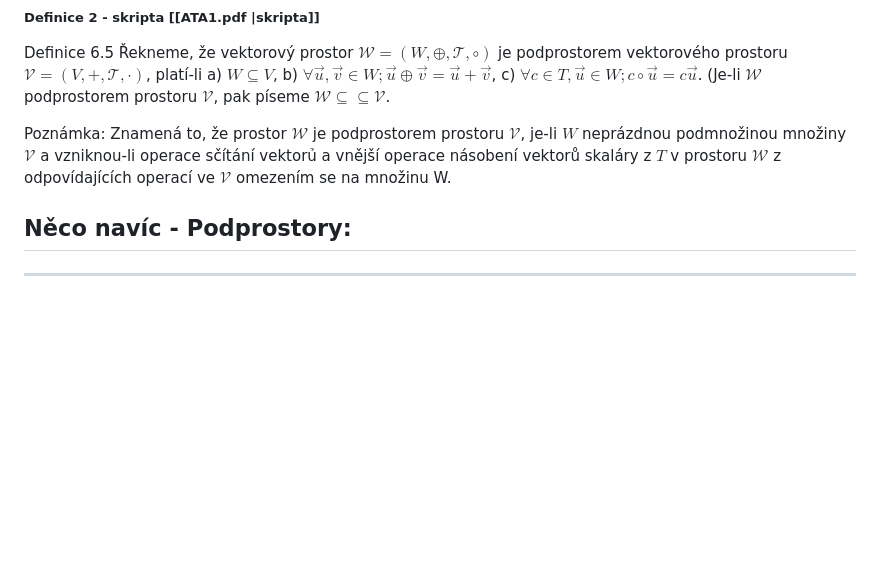
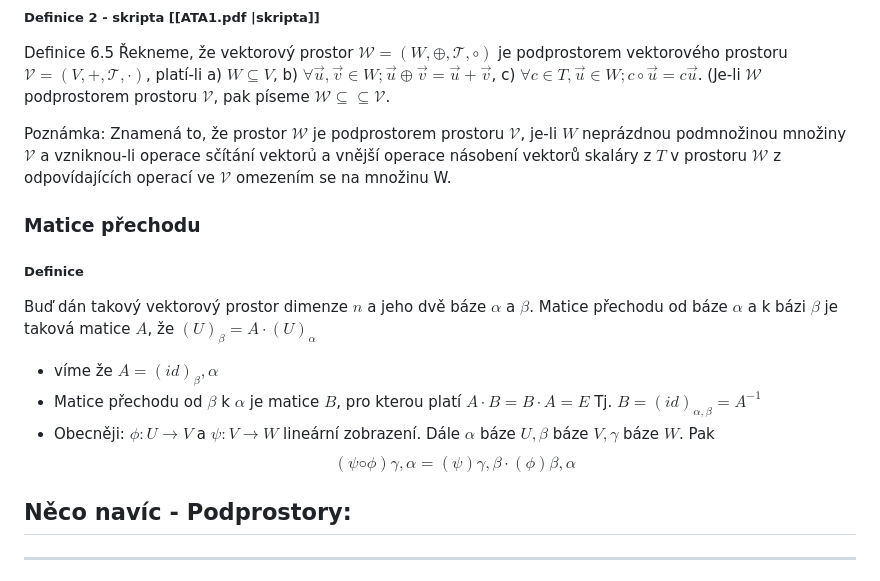
Before and after one commit to Screedy/UPOL-SZZ-Otazky, a Markdown page: Teoretické základy informačních technologií/Vektorové prostory, podprostory, báze a dimenze, matice přechodu.md, the part around the change. Rendered like a GitHub page; blank space fills up the shorter version.

Commit message:
přidání matice přechodu

```diff
--- a/Teoretické základy informačních technologií/Vektorové prostory, podprostory, báze a dimenze, matice přechodu.md
+++ b/Teoretické základy informačních technologií/Vektorové prostory, podprostory, báze a dimenze, matice přechodu.md
@@ -67,7 +67,14 @@ c) $\forall c \in T, \vec{u} \in W ; c \circ \vec{u}=c \vec{u}$.
 Poznámka: Znamená to, že prostor $\mathcal{W}$ je podprostorem prostoru $\mathcal{V}$, je-li $W$ neprázdnou podmnožinou množiny $\mathcal{V}$ a vzniknou-li operace sčítání vektorủ a vnější operace násobení vektorů skaláry z $T$ v prostoru $\mathcal{W}$ z odpovídajících operací ve $\mathcal{V}$ omezením se na množinu W.
 
 
+### Matice přechodu
 
+##### Definice
+Buď dán takový vektorový prostor dimenze $n$ a jeho dvě báze $\alpha$ a $\beta$. Matice přechodu od báze $\alpha$ a k bázi $\beta$ je taková matice $A$, že $(U)_\beta = A \cdot (U)_\alpha$
+
+- víme že $A = (id)_\beta, \alpha$
+- Matice přechodu od $\beta$ k $\alpha$ je matice $B$, pro kterou platí $A · B = B · A = E$  Tj. $B = (id)_{α,β} = A^{−1}$
+- Obecněji:  $ϕ : U → V$ a $ψ : V → W$ lineární zobrazení. Dále $α$ báze $U, β$ báze $V, γ$ báze $W$. Pak $$(ψ ◦ ϕ)γ,α = (ψ)γ,β · (ϕ)β,α$$
 
 
 
```
